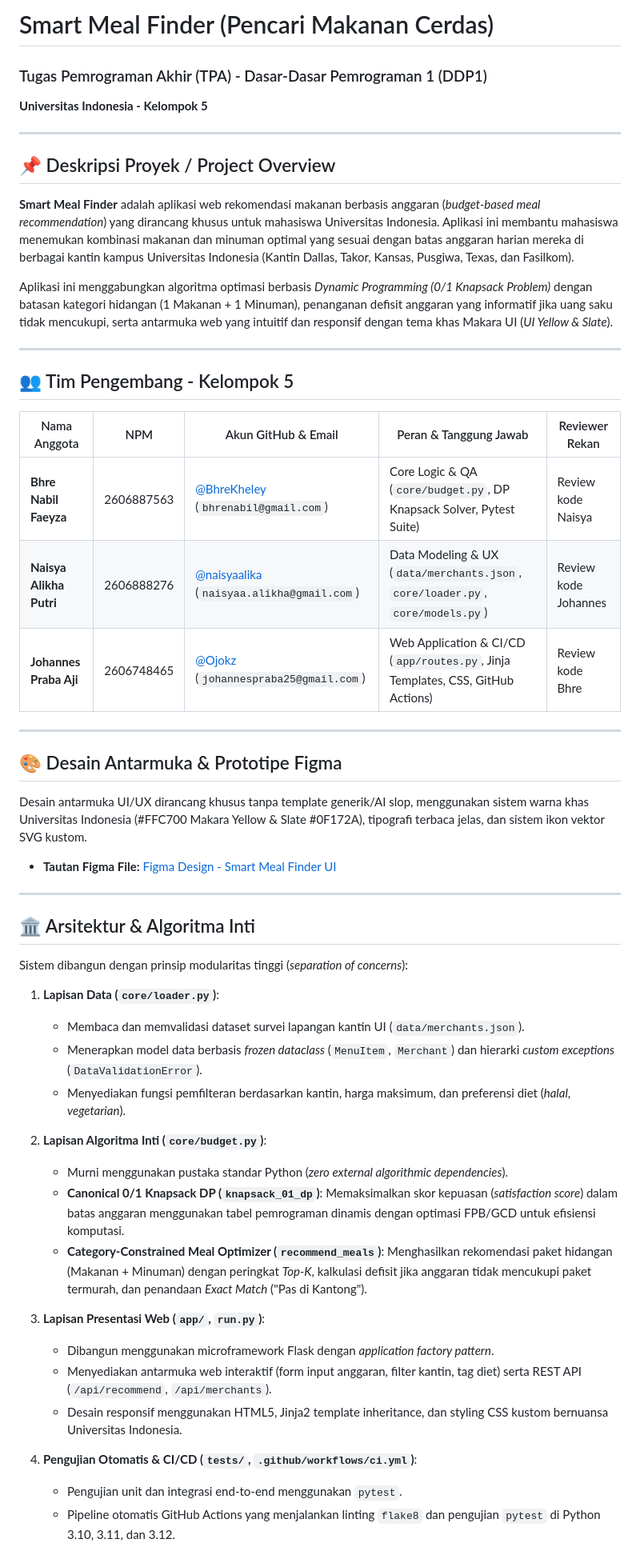
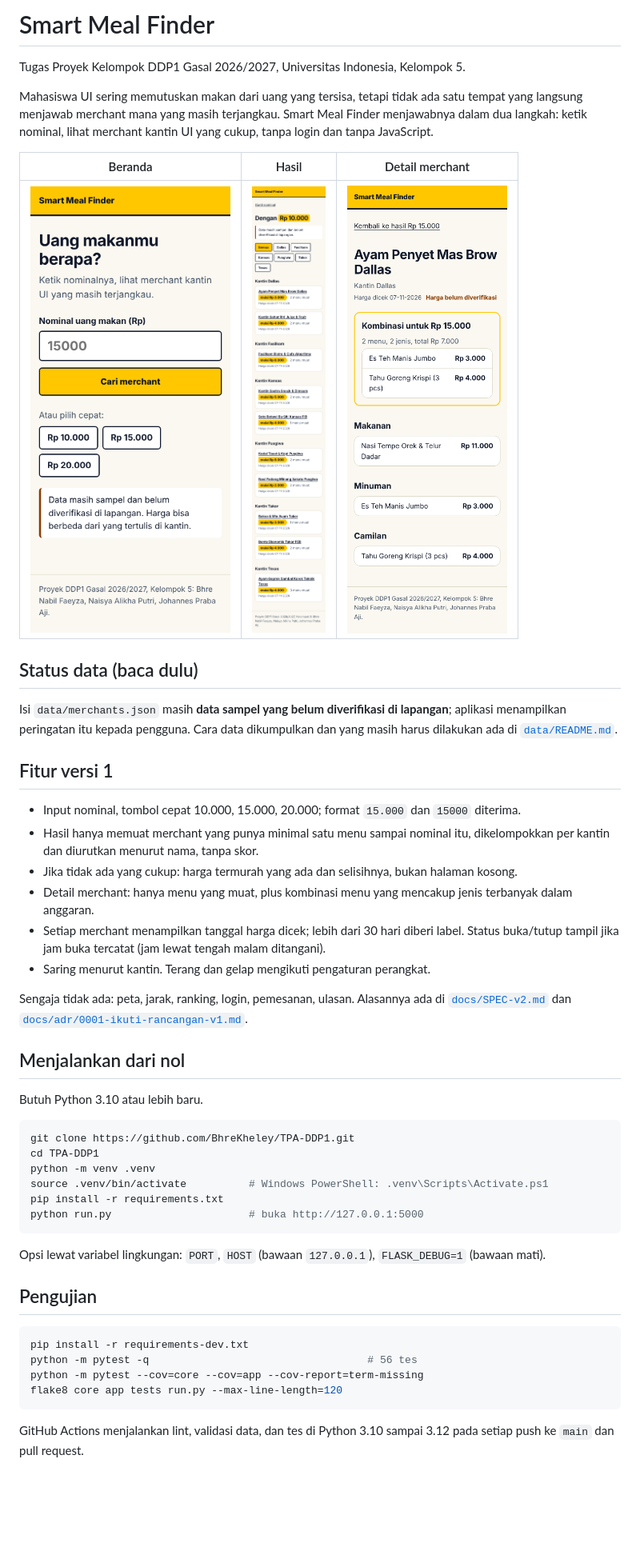
Before and after one commit to BhreKheley/TPA-DDP1, a Markdown page: README.md, the part around one of its changes. Shown at 80% size. Rendered like a GitHub page; pictures changed too: docs/img/beranda.png (added), docs/img/detail.png (added), docs/img/hasil.png (added); blank space fills up the shorter version.

````diff
--- a/README.md
+++ b/README.md
@@ -1,52 +1,51 @@
-# Smart Meal Finder (Pencari Makanan Cerdas)
-### Tugas Pemrograman Akhir (TPA) - Dasar-Dasar Pemrograman 1 (DDP1)
-**Universitas Indonesia - Kelompok 5**
+# Smart Meal Finder
 
----
+Tugas Proyek Kelompok DDP1 Gasal 2026/2027, Universitas Indonesia, Kelompok 5.
 
-## 📌 Deskripsi Proyek / Project Overview
-**Smart Meal Finder** adalah aplikasi web rekomendasi makanan berbasis anggaran (*budget-based meal recommendation*) yang dirancang khusus untuk mahasiswa Universitas Indonesia. Aplikasi ini membantu mahasiswa menemukan kombinasi makanan dan minuman optimal yang sesuai dengan batas anggaran harian mereka di berbagai kantin kampus Universitas Indonesia (Kantin Dallas, Takor, Kansas, Pusgiwa, Texas, dan Fasilkom).
+Mahasiswa UI sering memutuskan makan dari uang yang tersisa, tetapi tidak ada satu tempat yang langsung menjawab merchant mana yang masih terjangkau. Smart Meal Finder menjawabnya dalam dua langkah: ketik nominal, lihat merchant kantin UI yang cukup, tanpa login dan tanpa JavaScript.
 
-Aplikasi ini menggabungkan algoritma optimasi berbasis *Dynamic Programming (0/1 Knapsack Problem)* dengan batasan kategori hidangan (1 Makanan + 1 Minuman), penanganan defisit anggaran yang informatif jika uang saku tidak mencukupi, serta antarmuka web yang intuitif dan responsif dengan tema khas Makara UI (*UI Yellow & Slate*).
+| Beranda | Hasil | Detail merchant |
+|---|---|---|
+| ![Beranda](docs/img/beranda.png) | ![Hasil](docs/img/hasil.png) | ![Detail](docs/img/detail.png) |
 
----
+## Status data (baca dulu)
 
-## 👥 Tim Pengembang - Kelompok 5
+Isi `data/merchants.json` masih **data sampel yang belum diverifikasi di lapangan**; aplikasi menampilkan peringatan itu kepada pengguna. Cara data dikumpulkan dan yang masih harus dilakukan ada di [`data/README.md`](data/README.md).
 
-| Nama Anggota | NPM | Akun GitHub & Email | Peran & Tanggung Jawab | Reviewer Rekan |
-|---|---|---|---|---|
-| **Bhre Nabil Faeyza** | 2606887563 | [@BhreKheley](https://github.com/BhreKheley) (`bhrenabil@gmail.com`) | Core Logic & QA (`core/budget.py`, DP Knapsack Solver, Pytest Suite) | Review kode Naisya |
-| **Naisya Alikha Putri** | 2606888276 | [@naisyaalika](https://github.com/naisyaalika) (`naisyaa.alikha@gmail.com`) | Data Modeling & UX (`data/merchants.json`, `core/loader.py`, `core/models.py`) | Review kode Johannes |
-| **Johannes Praba Aji** | 2606748465 | [@Ojokz](https://github.com/Ojokz) (`johannespraba25@gmail.com`) | Web Application & CI/CD (`app/routes.py`, Jinja Templates, CSS, GitHub Actions) | Review kode Bhre |
+## Fitur versi 1
 
----
+- Input nominal, tombol cepat 10.000, 15.000, 20.000; format `15.000` dan `15000` diterima.
+- Hasil hanya memuat merchant yang punya minimal satu menu sampai nominal itu, dikelompokkan per kantin dan diurutkan menurut nama, tanpa skor.
+- Jika tidak ada yang cukup: harga termurah yang ada dan selisihnya, bukan halaman kosong.
+- Detail merchant: hanya menu yang muat, plus kombinasi menu yang mencakup jenis terbanyak dalam anggaran.
+- Setiap merchant menampilkan tanggal harga dicek; lebih dari 30 hari diberi label. Status buka/tutup tampil jika jam buka tercatat (jam lewat tengah malam ditangani).
+- Saring menurut kantin. Terang dan gelap mengikuti pengaturan perangkat.
 
-## 🎨 Desain Antarmuka & Prototipe Figma
-Desain antarmuka UI/UX dirancang khusus tanpa template generik/AI slop, menggunakan sistem warna khas Universitas Indonesia (#FFC700 Makara Yellow & Slate #0F172A), tipografi terbaca jelas, dan sistem ikon vektor SVG kustom.
-- **Tautan Figma File:** [Figma Design - Smart Meal Finder UI](https://www.figma.com/design/a3I0azJfnOlE04Z8s3TvHB)
+Sengaja tidak ada: peta, jarak, ranking, login, pemesanan, ulasan. Alasannya ada di [`docs/SPEC-v2.md`](docs/SPEC-v2.md) dan [`docs/adr/0001-ikuti-rancangan-v1.md`](docs/adr/0001-ikuti-rancangan-v1.md).
 
----
+## Menjalankan dari nol
 
-## 🏛️ Arsitektur & Algoritma Inti
+Butuh Python 3.10 atau lebih baru.
 
-Sistem dibangun dengan prinsip modularitas tinggi (*separation of concerns*):
+```bash
+git clone https://github.com/BhreKheley/TPA-DDP1.git
+cd TPA-DDP1
+python -m venv .venv
+source .venv/bin/activate          # Windows PowerShell: .venv\Scripts\Activate.ps1
+pip install -r requirements.txt
+python run.py                      # buka http://127.0.0.1:5000
+```
 
-1. **Lapisan Data (`core/loader.py`)**:
-   - Membaca dan memvalidasi dataset survei lapangan kantin UI (`data/merchants.json`).
-   - Menerapkan model data berbasis *frozen dataclass* (`MenuItem`, `Merchant`) dan hierarki *custom exceptions* (`DataValidationError`).
-   - Menyediakan fungsi pemfilteran berdasarkan kantin, harga maksimum, dan preferensi diet (*halal*, *vegetarian*).
+Opsi lewat variabel lingkungan: `PORT`, `HOST` (bawaan `127.0.0.1`), `FLASK_DEBUG=1` (bawaan mati).
 
-2. **Lapisan Algoritma Inti (`core/budget.py`)**:
-   - Murni menggunakan pustaka standar Python (*zero external algorithmic dependencies*).
-   - **Canonical 0/1 Knapsack DP (`knapsack_01_dp`)**: Memaksimalkan skor kepuasan (*satisfaction score*) dalam batas anggaran menggunakan tabel pemrograman dinamis dengan optimasi FPB/GCD untuk efisiensi komputasi.
-   - **Category-Constrained Meal Optimizer (`recommend_meals`)**: Menghasilkan rekomendasi paket hidangan (Makanan + Minuman) dengan peringkat *Top-K*, kalkulasi defisit jika anggaran tidak mencukupi paket termurah, dan penandaan *Exact Match* ("Pas di Kantong").
+## Pengujian
 
-3. **Lapisan Presentasi Web (`app/`, `run.py`)**:
-   - Dibangun menggunakan microframework Flask dengan *application factory pattern*.
-   - Menyediakan antarmuka web interaktif (form input anggaran, filter kantin, tag diet) serta REST API (`/api/recommend`, `/api/merchants`).
-   - Desain responsif menggunakan HTML5, Jinja2 template inheritance, dan styling CSS kustom bernuansa Universitas Indonesia.
+```bash
+pip install -r requirements-dev.txt
+python -m pytest -q                                   # 56 tes
+python -m pytest --cov=core --cov=app --cov-report=term-missing
+flake8 core app tests run.py --max-line-length=120
+```
 
-4. **Pengujian Otomatis & CI/CD (`tests/`, `.github/workflows/ci.yml`)**:
-   - Pengujian unit dan integrasi end-to-end menggunakan `pytest`.
-   - Pipeline otomatis GitHub Actions yang menjalankan linting `flake8` dan pengujian `pytest` di Python 3.10, 3.11, dan 3.12.
+GitHub Actions menjalankan lint, validasi data, dan tes di Python 3.10 sampai 3.12 pada setiap push ke `main` dan pull request.
 
````
Also changed, not shown: other parts of README.md (+24 -114 lines), docs/PR_REVIEWS.md (+2 -0 lines), 3 other files.
